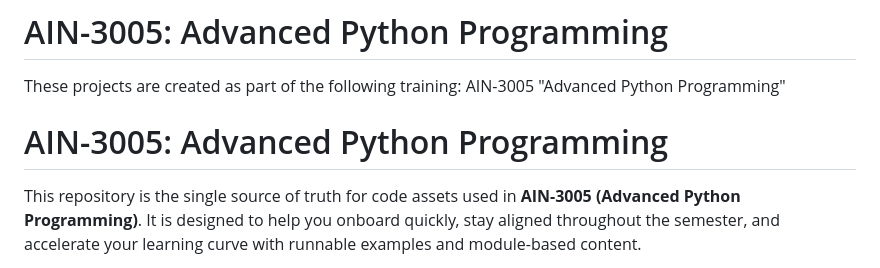
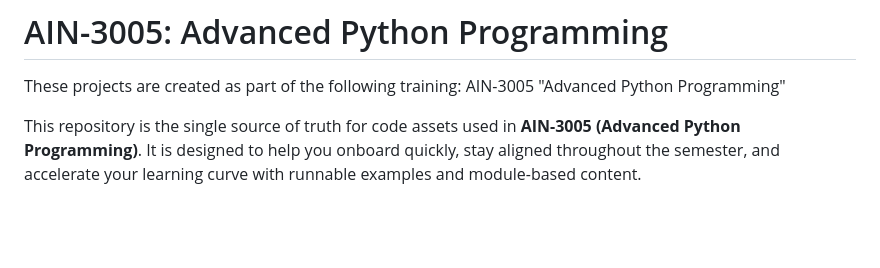
Before and after one commit to deepcloudlabs/ain3005-2025.20026, a Markdown page: README.md, the part around the change. Rendered like a GitHub page; blank space fills up the shorter version.

```diff
--- a/README.md
+++ b/README.md
@@ -1,8 +1,6 @@
 # AIN-3005: Advanced Python Programming
 
 These projects are created as part of the following training: AIN-3005 "Advanced Python Programming"
-
-# AIN-3005: Advanced Python Programming
 
 This repository is the single source of truth for code assets used in **AIN-3005 (Advanced Python Programming)**. It is designed to help you onboard quickly, stay aligned throughout the semester, and accelerate your learning curve with runnable examples and module-based content.
 
```
